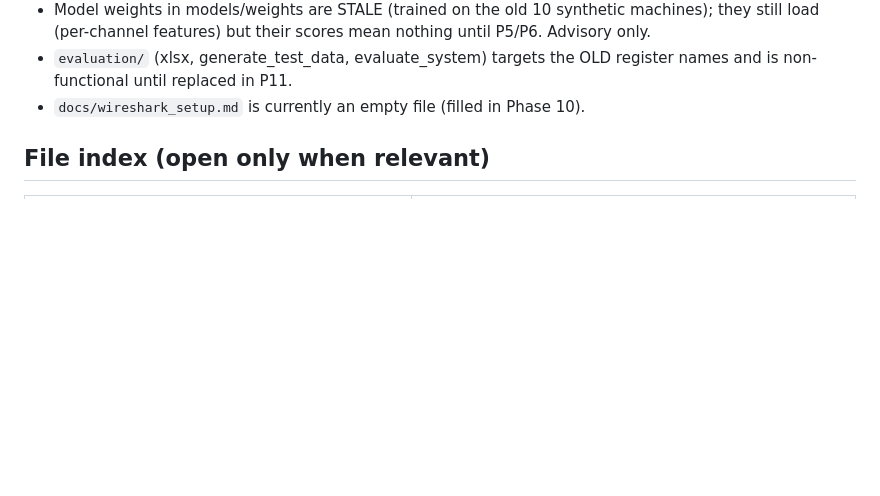
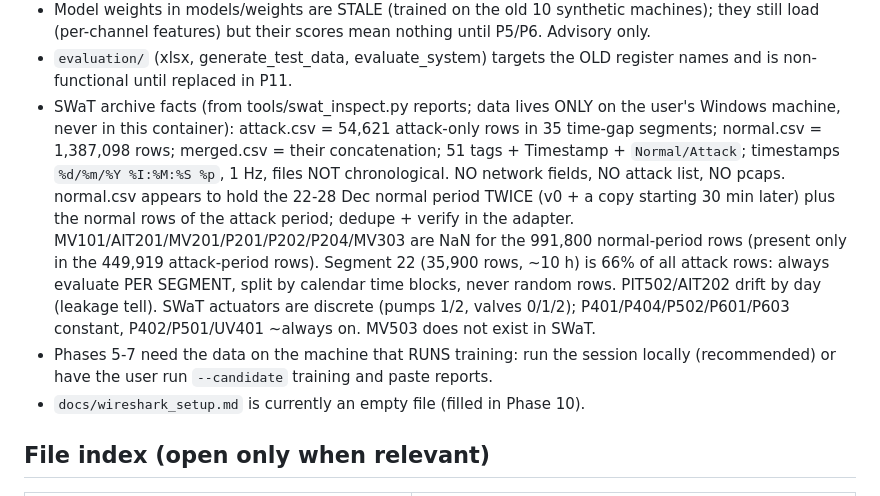
Before and after one commit to prrrrrpnch/IndustrialMinds, a Markdown page: CLAUDE.md, the part around the change. GitHub-like rendering; blank space fills up the shorter version.

Commit message:
CLAUDE.md: record SWaT archive facts from inspection reports

```diff
--- a/CLAUDE.md
+++ b/CLAUDE.md
@@ -54,6 +54,14 @@ Reference files are listed by path below; none are auto-loaded.
 - Wire scale is x10 (0.1 resolution): pH/permeate flow are coarse; max representable 6553.5.
 - Model weights in models/weights are STALE (trained on the old 10 synthetic machines); they still load (per-channel features) but their scores mean nothing until P5/P6. Advisory only.
 - `evaluation/` (xlsx, generate_test_data, evaluate_system) targets the OLD register names and is non-functional until replaced in P11.
+- SWaT archive facts (from tools/swat_inspect.py reports; data lives ONLY on the user's Windows machine, never in this container):
+  attack.csv = 54,621 attack-only rows in 35 time-gap segments; normal.csv = 1,387,098 rows; merged.csv = their concatenation; 51 tags + Timestamp + `Normal/Attack`;
+  timestamps `%d/%m/%Y %I:%M:%S %p`, 1 Hz, files NOT chronological. NO network fields, NO attack list, NO pcaps.
+  normal.csv appears to hold the 22-28 Dec normal period TWICE (v0 + a copy starting 30 min later) plus the normal rows of the attack period; dedupe + verify in the adapter.
+  MV101/AIT201/MV201/P201/P202/P204/MV303 are NaN for the 991,800 normal-period rows (present only in the 449,919 attack-period rows).
+  Segment 22 (35,900 rows, ~10 h) is 66% of all attack rows: always evaluate PER SEGMENT, split by calendar time blocks, never random rows. PIT502/AIT202 drift by day (leakage tell).
+  SWaT actuators are discrete (pumps 1/2, valves 0/1/2); P401/P404/P502/P601/P603 constant, P402/P501/UV401 ~always on. MV503 does not exist in SWaT.
+- Phases 5-7 need the data on the machine that RUNS training: run the session locally (recommended) or have the user run `--candidate` training and paste reports.
 - `docs/wireshark_setup.md` is currently an empty file (filled in Phase 10).
 
 ## File index (open only when relevant)
```
